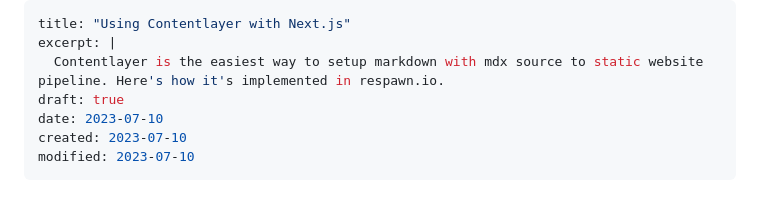
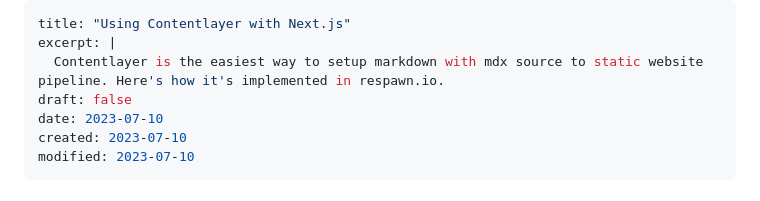
Before and after one commit to natikgadzhi/respawn-io, a Markdown page: content/posts/contentlayer-with-multiple-data-types.md, the part around the change. Rendered like a GitHub page.

Commit message:
Post: Contentlayer in SSG:undraft!

```diff
--- a/content/posts/contentlayer-with-multiple-data-types.md
+++ b/content/posts/contentlayer-with-multiple-data-types.md
@@ -2,7 +2,7 @@
 title: "Using Contentlayer with Next.js"
 excerpt: |
   Contentlayer is the easiest way to setup markdown with mdx source to static website pipeline. Here's how it's implemented in respawn.io.
-draft: true
+draft: false
 date: 2023-07-10
 created: 2023-07-10
 modified: 2023-07-10
```
